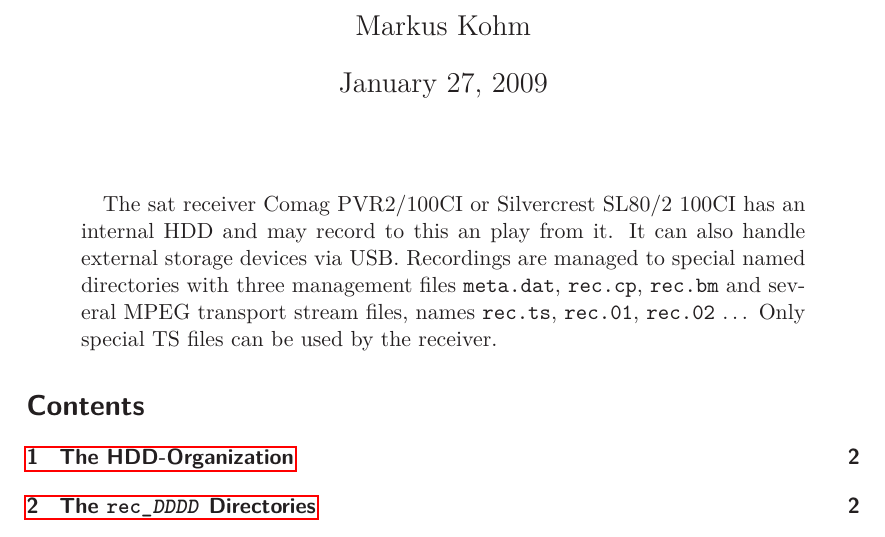
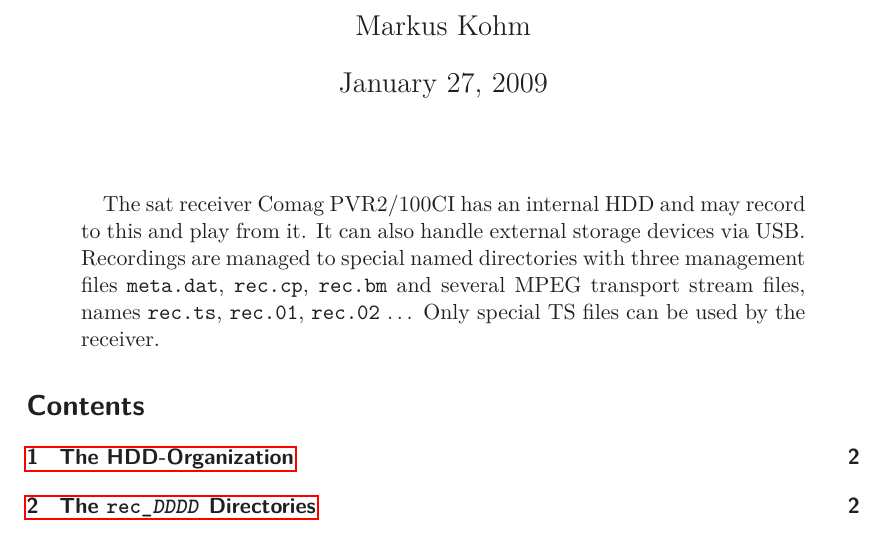
Before and after one commit to BackupTheBerlios/tscomagcv-svn, a LaTeX paper (trunk/doc/doc.latex/data.tex): part of page 1 of 23, cut so that both start at the same text. Compiled offline with pdfLaTeX.

Commit message:
spelling at abstract

```diff
--- a/trunk/doc/doc.latex/data.tex
+++ b/trunk/doc/doc.latex/data.tex
@@ -65,11 +65,11 @@
 \SVNdate $Date$
 \maketitle
 \begin{abstract}
-  The sat receiver \Comag or \Silvercrest has an internal HDD and may record
-  to this an play from it. It can also handle external storage devices via
-  USB. Recordings are managed to special named directories with three
-  management files \texttt{meta.dat}, \texttt{rec.cp}, \texttt{rec.bm} and
-  several MPEG transport stream files, names \texttt{rec.ts}, \texttt{rec.01},
+  The sat receiver \Comag has an internal HDD and may record to this and play
+  from it. It can also handle external storage devices via USB. Recordings are
+  managed to special named directories with three management files
+  \texttt{meta.dat}, \texttt{rec.cp}, \texttt{rec.bm} and several MPEG
+  transport stream files, names \texttt{rec.ts}, \texttt{rec.01},
   \texttt{rec.02} \dots\@\ Only special TS files can be used by the receiver.
 \end{abstract}
 
```
